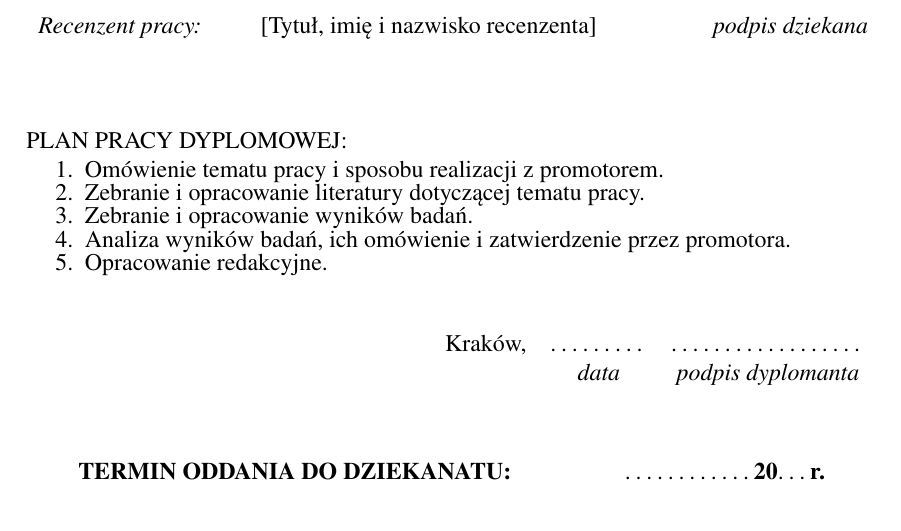
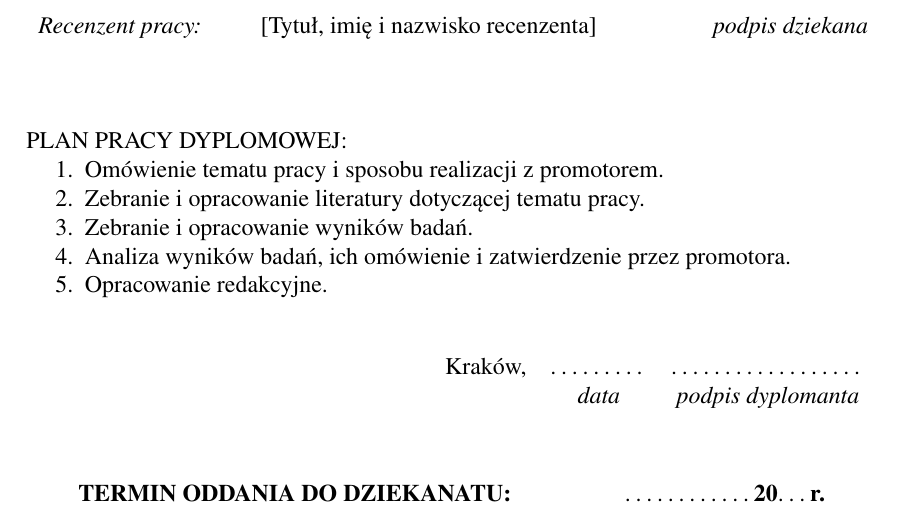
Before and after one commit to Ashymad/aghdpl-imir, a LaTeX thesis (praca.tex): part of page 5 of 19, cut so that both start at the same text. Compiled offline with pdfLaTeX.

```diff
--- a/praca.tex
+++ b/praca.tex
@@ -162,6 +162,10 @@
 %---------------------------------------------------------------------------
 
 \author{{[}Imię i Nazwisko]}
+
+\makeatletter% Poniższe makra są wyłącznie zdefiniowane w klasie aghdpl-imir
+\@ifclassloaded{aghdpl}{
+
   \sex{m} % Mężczyzna - m; kobieta - cokolwiek
   \shortauthor{{[}Im. i nazwisko]}
   \albumnum{{[}xxxxxx]}
@@ -170,7 +174,7 @@
   \titlePL{{[}Bardzo długi temat niezwykle dogłębnej pracy dyplomowej inżynierskiej debatującej nad ekstraordynaryjnie pasjonującym zagadnieniem]}
   \titleEN{{[}Very long title of extremely indepth engineer dimploma thesis exploring an extraordinarily interesing subject]}
 
-\shorttitlePL{{[}Skrócony temat pracy]} % skrócona wersja tytułu jeśli jest bardzo długi
+  \shorttitlePL{{[}Skrócony temat pracy]} % skrócona wersja tytułu
   \shorttitleEN{{[}Short thesis subject]}
 
   % rodzaj pracy bez końcówki fleksyjnej np. inżyniersk, magistersk
@@ -189,19 +192,16 @@
   \specialisationEN{{[}Specialisation]}
 
   \graduationyear{{[}Rok ukończenia]}
-\date{\today}
   \years{2017/2018}
   \yearofstudy{IV}
 
   \department{Katedra Transportu Linowego}
-%\department{Department of Applied Computer Science}
 
   \facultyPL{Wydział Inżynierii Mechanicznej i Robotyki}
   \facultyEN{Faculty of Mechanical Engineering and Robotics}
 
   \thesisplan{ % Przykłądowy plan pracy, należy omówić z promotorem
     \begin{enumerate}
-    \itemsep-1mm
     \item Omówienie tematu pracy i sposobu realizacji z promotorem.
     \item Zebranie i opracowanie literatury dotyczącej tematu pracy.
     \item Zebranie i opracowanie wyników badań.
@@ -215,8 +215,11 @@
 
   \acknowledgements{Serdecznie dziękuję \dots tu ciąg dalszych podziękowań np. dla promotora, żony, sąsiada itp.}
 
+  \setlength{\cftsecnumwidth}{10mm}
+}{}%
+\makeatother%
 
-\setlength{\cftsecnumwidth}{10mm}
+\date{\today}
 
 %---------------------------------------------------------------------------
 \setcounter{secnumdepth}{4}
```
Also changed, not shown: praca.tex (1 more changed lines). Lines whose indentation alone changed are shown as unchanged.
